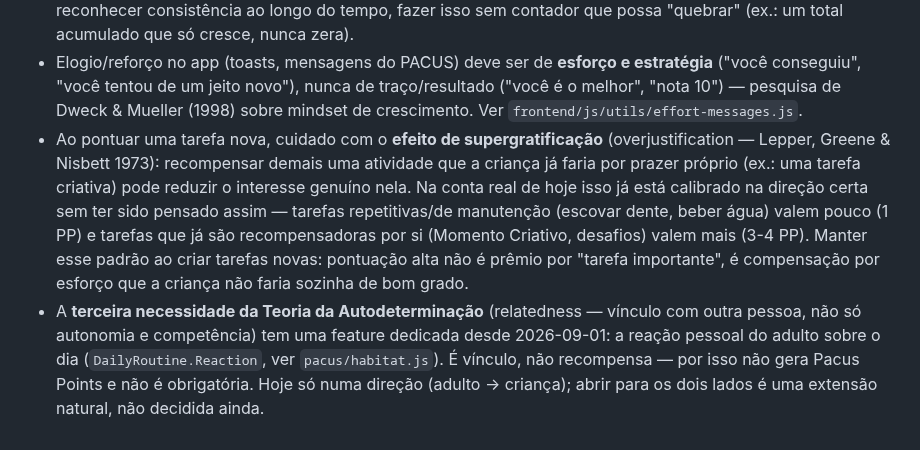
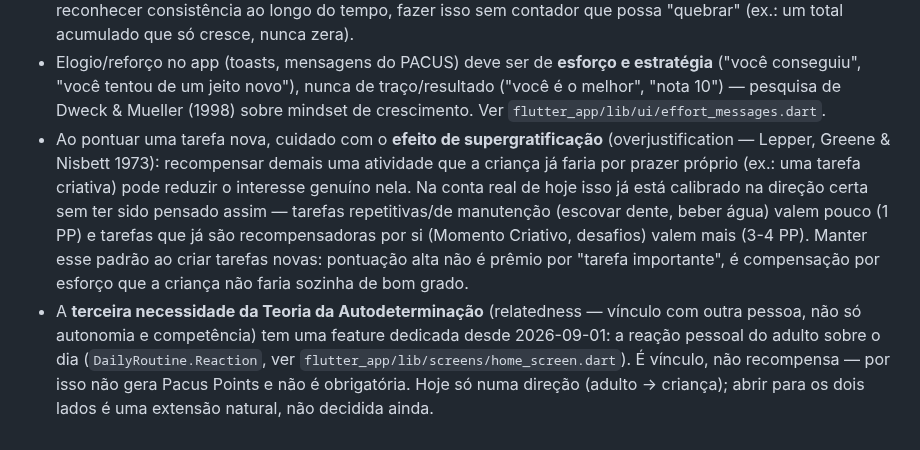
Before and after one commit to taukkunen1/pacus-, a Markdown page: docs/PROPOSITO.md, the part around the change. Rendered like a GitHub page.

Commit message:
docs: atualizar referencias para Flutter

```diff
--- a/docs/PROPOSITO.md
+++ b/docs/PROPOSITO.md
@@ -64,7 +64,7 @@ produto parecer ir nessa direção.
 - Elogio/reforço no app (toasts, mensagens do PACUS) deve ser de **esforço e estratégia**
   ("você conseguiu", "você tentou de um jeito novo"), nunca de traço/resultado ("você é
   o melhor", "nota 10") — pesquisa de Dweck & Mueller (1998) sobre mindset de
-  crescimento. Ver `frontend/js/utils/effort-messages.js`.
+  crescimento. Ver `flutter_app/lib/ui/effort_messages.dart`.
 - Ao pontuar uma tarefa nova, cuidado com o **efeito de supergratificação**
   (overjustification — Lepper, Greene & Nisbett 1973): recompensar demais uma atividade
   que a criança já faria por prazer próprio (ex.: uma tarefa criativa) pode reduzir o
@@ -77,6 +77,6 @@ produto parecer ir nessa direção.
 - A **terceira necessidade da Teoria da Autodeterminação** (relatedness — vínculo com
   outra pessoa, não só autonomia e competência) tem uma feature dedicada desde
   2026-09-01: a reação pessoal do adulto sobre o dia (`DailyRoutine.Reaction`, ver
-  `pacus/habitat.js`). É vínculo, não recompensa — por isso não gera Pacus Points e não
+  `flutter_app/lib/screens/home_screen.dart`). É vínculo, não recompensa — por isso não gera Pacus Points e não
   é obrigatória. Hoje só numa direção (adulto → criança); abrir para os dois lados é
   uma extensão natural, não decidida ainda.
```
